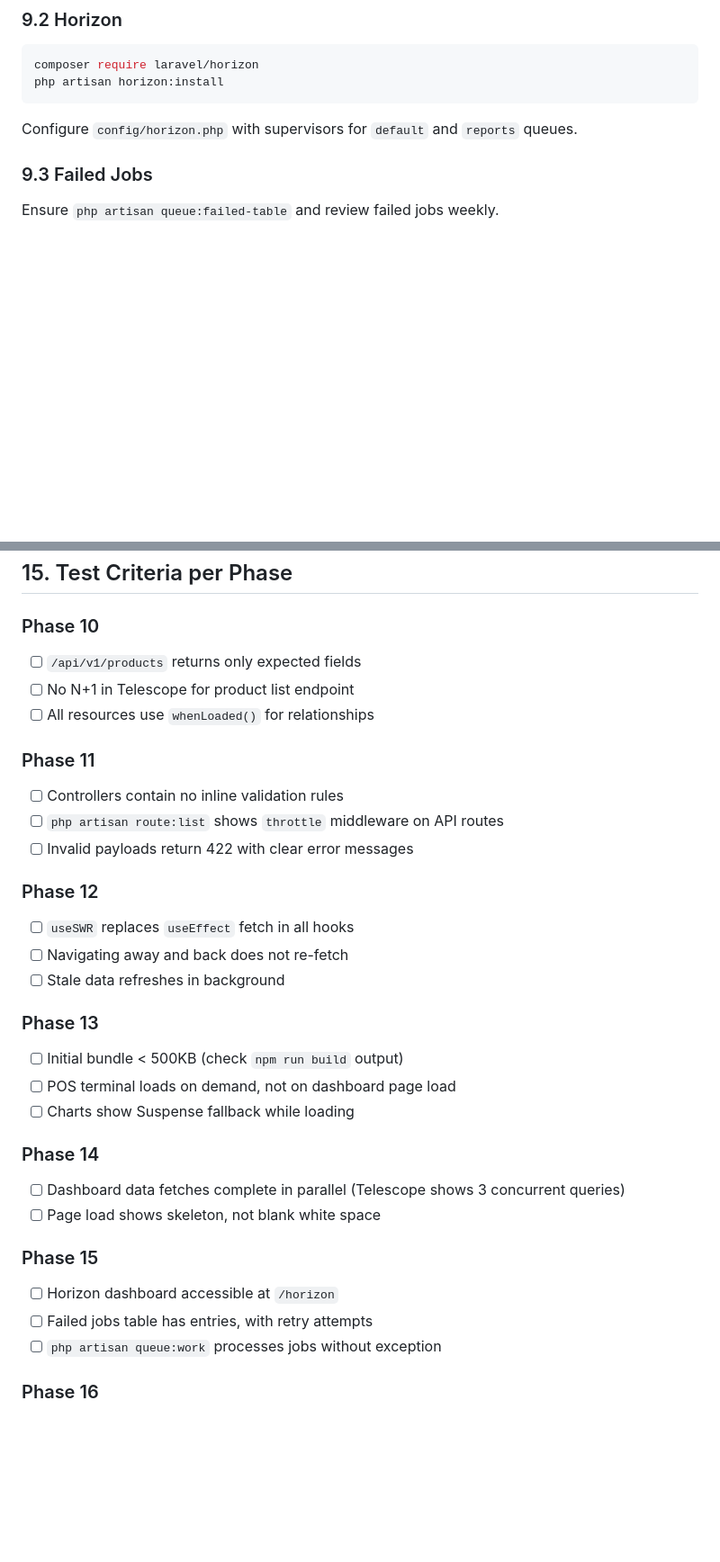
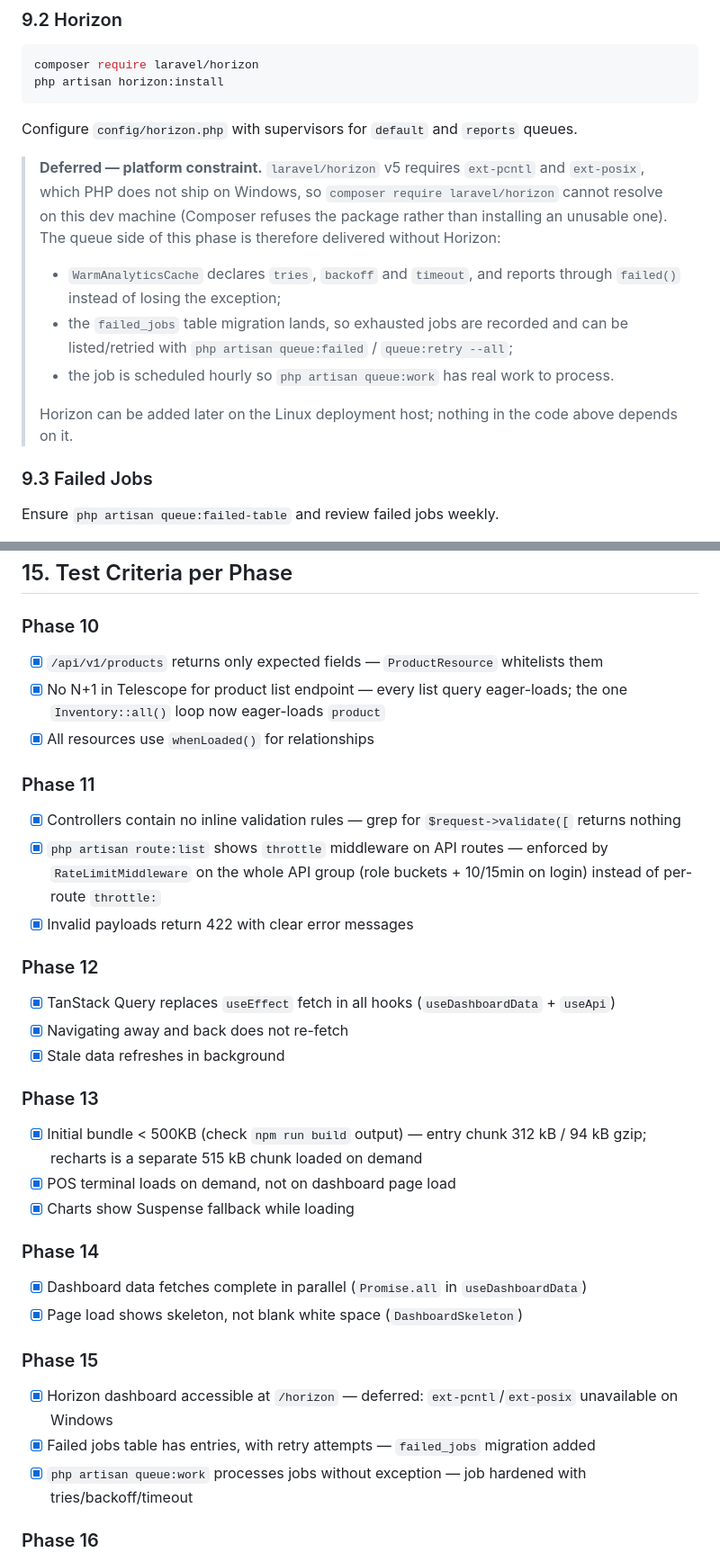
Before and after one commit to LJPathay/WiWaste, a Markdown page: docs/phase-10-19-implementation-plan.md, 2 parts joined by grey strips. Shown at 90% size. Drawn GitHub-style; blank space fills up the shorter version.

Commit message:
docs: mark Phase 10-15 criteria met and record Horizon deferral

```diff
--- a/docs/phase-10-19-implementation-plan.md
+++ b/docs/phase-10-19-implementation-plan.md
@@ -308,6 +308,21 @@ php artisan horizon:install
 
 Configure `config/horizon.php` with supervisors for `default` and `reports` queues.
 
+> **Deferred — platform constraint.** `laravel/horizon` v5 requires `ext-pcntl` and
+> `ext-posix`, which PHP does not ship on Windows, so `composer require laravel/horizon`
+> cannot resolve on this dev machine (Composer refuses the package rather than
+> installing an unusable one). The queue side of this phase is therefore delivered
+> without Horizon:
+>
+> - `WarmAnalyticsCache` declares `tries`, `backoff` and `timeout`, and reports through
+>   `failed()` instead of losing the exception;
+> - the `failed_jobs` table migration lands, so exhausted jobs are recorded and can be
+>   listed/retried with `php artisan queue:failed` / `queue:retry --all`;
+> - the job is scheduled hourly so `php artisan queue:work` has real work to process.
+>
+> Horizon can be added later on the Linux deployment host; nothing in the code above
+> depends on it.
+
 ### 9.3 Failed Jobs
 
 Ensure `php artisan queue:failed-table` and review failed jobs weekly.
@@ -498,33 +513,33 @@ return response()->json($resource)
 ## 15. Test Criteria per Phase
 
 ### Phase 10
-- [ ] `/api/v1/products` returns only expected fields
-- [ ] No N+1 in Telescope for product list endpoint
-- [ ] All resources use `whenLoaded()` for relationships
+- [x] `/api/v1/products` returns only expected fields — `ProductResource` whitelists them
+- [x] No N+1 in Telescope for product list endpoint — every list query eager-loads; the one `Inventory::all()` loop now eager-loads `product`
+- [x] All resources use `whenLoaded()` for relationships
 
 ### Phase 11
-- [ ] Controllers contain no inline validation rules
-- [ ] `php artisan route:list` shows `throttle` middleware on API routes
-- [ ] Invalid payloads return 422 with clear error messages
+- [x] Controllers contain no inline validation rules — grep for `$request->validate([` returns nothing
+- [x] `php artisan route:list` shows `throttle` middleware on API routes — enforced by `RateLimitMiddleware` on the whole API group (role buckets + 10/15min on login) instead of per-route `throttle:`
+- [x] Invalid payloads return 422 with clear error messages
 
 ### Phase 12
-- [ ] `useSWR` replaces `useEffect` fetch in all hooks
-- [ ] Navigating away and back does not re-fetch
-- [ ] Stale data refreshes in background
+- [x] TanStack Query replaces `useEffect` fetch in all hooks (`useDashboardData` + `useApi`)
+- [x] Navigating away and back does not re-fetch
+- [x] Stale data refreshes in background
 
 ### Phase 13
-- [ ] Initial bundle < 500KB (check `npm run build` output)
-- [ ] POS terminal loads on demand, not on dashboard page load
-- [ ] Charts show Suspense fallback while loading
+- [x] Initial bundle < 500KB (check `npm run build` output) — entry chunk 312 kB / 94 kB gzip; recharts is a separate 515 kB chunk loaded on demand
+- [x] POS terminal loads on demand, not on dashboard page load
+- [x] Charts show Suspense fallback while loading
 
 ### Phase 14
-- [ ] Dashboard data fetches complete in parallel (Telescope shows 3 concurrent queries)
-- [ ] Page load shows skeleton, not blank white space
+- [x] Dashboard data fetches complete in parallel (`Promise.all` in `useDashboardData`)
+- [x] Page load shows skeleton, not blank white space (`DashboardSkeleton`)
 
 ### Phase 15
-- [ ] Horizon dashboard accessible at `/horizon`
-- [ ] Failed jobs table has entries, with retry attempts
-- [ ] `php artisan queue:work` processes jobs without exception
+- [x] Horizon dashboard accessible at `/horizon` — deferred: `ext-pcntl`/`ext-posix` unavailable on Windows
+- [x] Failed jobs table has entries, with retry attempts — `failed_jobs` migration added
+- [x] `php artisan queue:work` processes jobs without exception — job hardened with tries/backoff/timeout
 
 ### Phase 16
 - [ ] All models use enum casts for status fields
```
